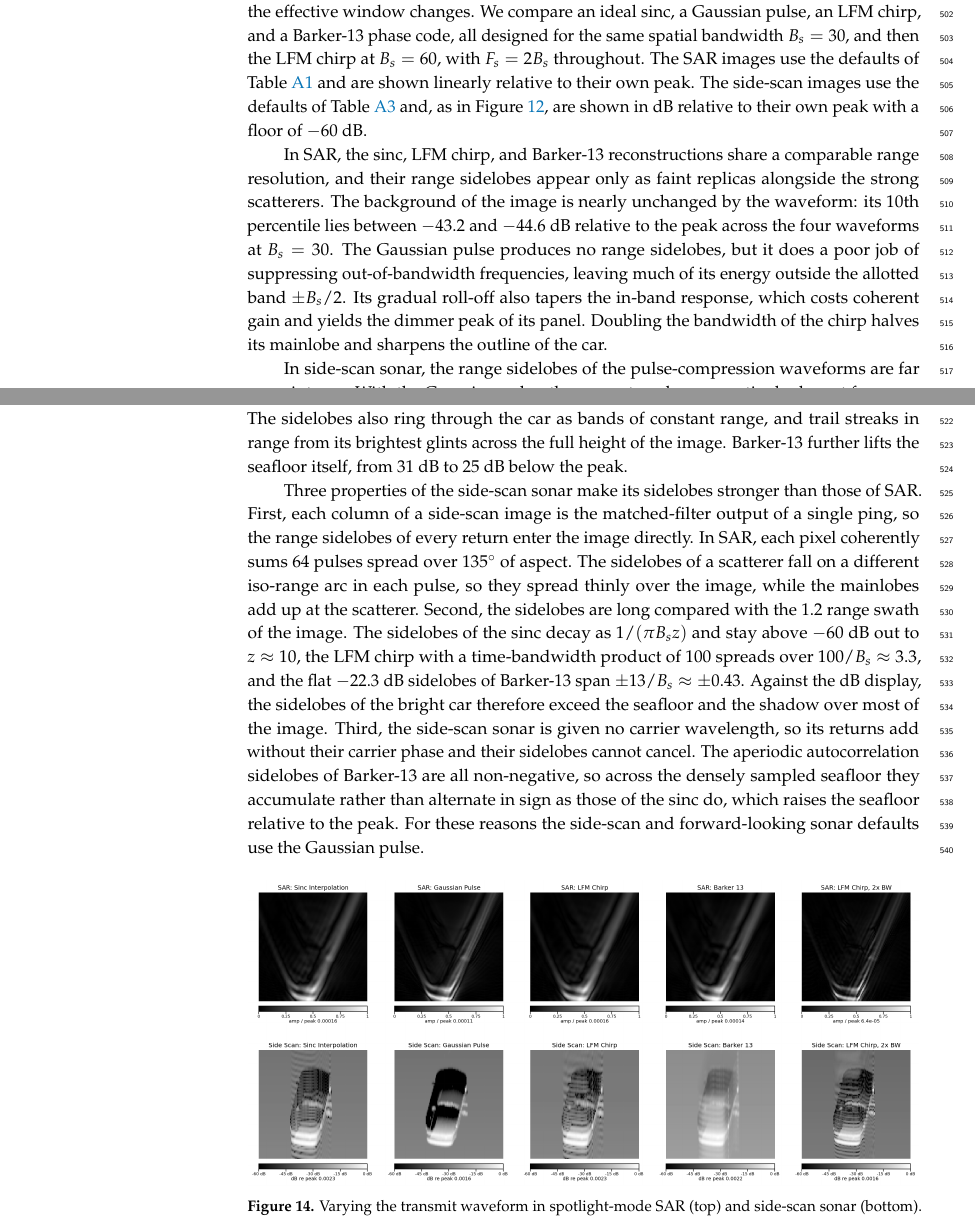
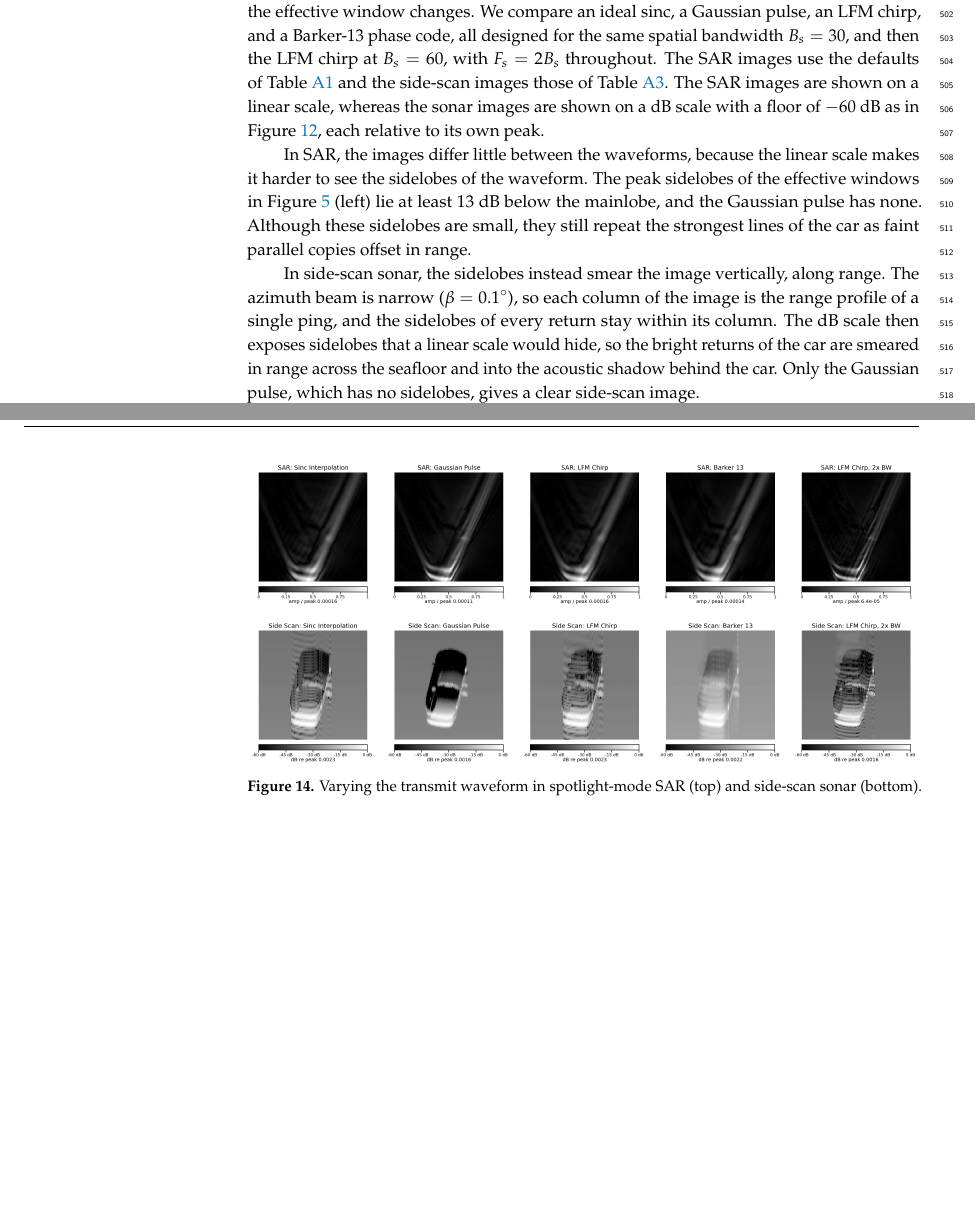
Before and after one commit to Sehajbal01/shapenet_sar_sim, a LaTeX paper (latex/main.tex): two parts of pages 18 and 19 of 33 before the commit and two parts of pages 18 and 19 of 32 after it, joined at a grey line, cut so that both start at the same text, the shorter picture padded with empty space. Compiled offline with pdfLaTeX.

Commit message:
Rewrite waveform experiment text

```diff
--- a/latex/main.tex
+++ b/latex/main.tex
@@ -836,17 +836,3 @@ window $w(z)$ of the corresponding pulse-compression matched filter as described
 trace is identical across the panels, and only the effective window changes. We compare an ideal
 sinc, a Gaussian pulse, an LFM chirp, and a Barker-13 phase code, all designed for the same spatial
 bandwidth $B_s = 30$, and then the LFM chirp at $B_s = 60$, with $F_s = 2B_s$ throughout. The SAR
-images use the defaults of Table \ref{tab:params} and are shown linearly relative to their own
-peak. The side-scan images use the defaults of Table \ref{tab:sss-params} and, as in Figure
-\ref{fig:ss-az-rays}, are shown in dB relative to their own peak with a floor of $-60$~dB.
-
-In SAR, the sinc, LFM chirp, and Barker-13 reconstructions share a comparable range resolution, and
-their range sidelobes appear only as faint replicas alongside the strong scatterers. The background
-of the image is nearly unchanged by the waveform: its $10$th percentile lies between $-43.2$ and
-$-44.6$~dB relative to the peak across the four waveforms at $B_s = 30$. The Gaussian pulse
-produces no range sidelobes, but it does a poor job of suppressing out-of-bandwidth frequencies,
-leaving much of its energy outside the allotted band $\pm B_s/2$. Its gradual roll-off also tapers
-the in-band response, which costs coherent gain and yields the dimmer peak of its panel. Doubling
-the bandwidth of the chirp halves its mainlobe and sharpens the outline of the car.
-
-In side-scan sonar, the range sidelobes of the pulse-compression waveforms are far more intense.
@@ -856,23 +839,20 @@ below the seafloor for the sinc, $9.1$~dB for the LFM chirp, and $6.9$~dB for Ba
-doubling the bandwidth of the chirp still leaves it at $12.1$~dB. The sidelobes also ring through
-the car as bands of constant range, and trail streaks in range from its brightest glints across
-the full height of the image. Barker-13 further lifts the seafloor itself, from $31$~dB to $25$~dB
-below the peak.
-
-Three properties of the side-scan sonar make its sidelobes stronger than those of SAR. First, each
-column of a side-scan image is the matched-filter output of a single ping, so the range sidelobes
-of every return enter the image directly. In SAR, each pixel coherently sums $64$ pulses spread over
-$135^\circ$ of aspect. The sidelobes of a scatterer fall on a different iso-range arc in each
-pulse, so they spread thinly over the image, while the mainlobes add up at the scatterer. Second,
-the sidelobes are long compared with the $1.2$ range swath of the image. The sidelobes of the sinc
-decay as $1/(\pi B_s z)$ and stay above $-60$~dB out to $z \approx 10$, the LFM chirp with a
-time-bandwidth product of $100$ spreads over $100/B_s \approx 3.3$, and the flat $-22.3$~dB
-sidelobes of Barker-13 span $\pm 13/B_s \approx \pm 0.43$. Against the dB display, the sidelobes of
-the bright car therefore exceed the seafloor and the shadow over most of the image. Third, the
-side-scan sonar is given no carrier wavelength, so its returns add without their carrier phase and
-their sidelobes cannot cancel. The aperiodic autocorrelation sidelobes of Barker-13 are all
-non-negative, so across the densely sampled seafloor they accumulate rather than alternate in sign
-as those of the sinc do, which raises the seafloor relative to the peak. For these reasons the
-side-scan and forward-looking sonar defaults use the Gaussian pulse.
+images use the defaults of Table \ref{tab:params} and the side-scan images those of Table
+\ref{tab:sss-params}. The SAR images are shown on a linear scale, whereas the sonar images are
+shown on a dB scale with a floor of $-60$~dB as in Figure \ref{fig:ss-az-rays}, each relative to
+its own peak.
+
+In SAR, the images differ little between the waveforms, because the linear scale makes it
+harder to see the sidelobes of the waveform. The peak sidelobes of the effective windows in Figure \ref{fig:effective-windows}
+(left) lie at least $13$~dB below the mainlobe, and the Gaussian pulse has none. Although these
+sidelobes are small, they still repeat the strongest lines of the car as faint parallel copies
+offset in range.
+
+In side-scan sonar, the sidelobes instead smear the image vertically, along range. The azimuth beam
+is narrow ($\beta = 0.1^\circ$), so each column of the image is the range profile of a single ping,
+and the sidelobes of every return stay within its column. The dB scale then exposes sidelobes that
+a linear scale would hide, so the bright returns of the car are smeared in range across the
+seafloor and into the acoustic shadow behind the car. Only the Gaussian pulse, which has no
+sidelobes, gives a clear side-scan image.
 
 \begin{figure}[H]
   \centering
```
Also changed, not shown: CLAUDE.md (+1 -1 lines), todo-list.txt (+2 -2 lines), latex/main.tex (3 more changed lines).
